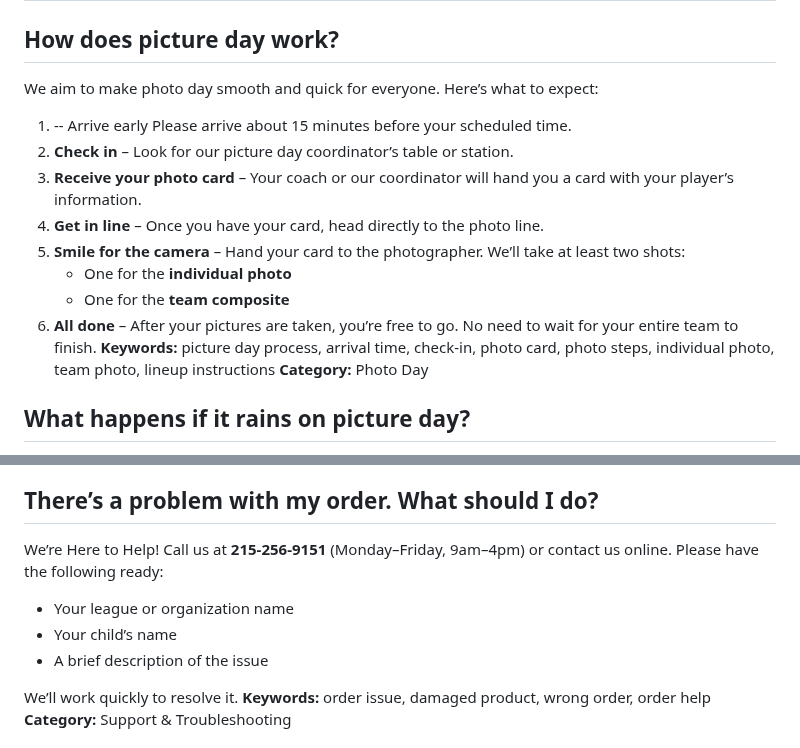
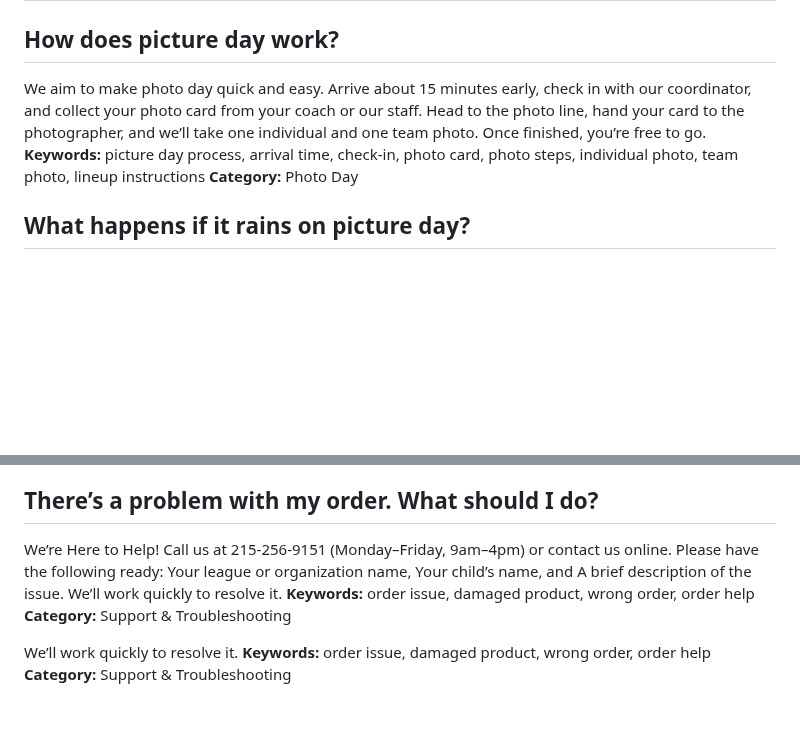
Before and after one commit to jlhowe84/snap-photo-support, a Markdown page: faqs.md, 2 parts joined by grey strips. Rendered like a GitHub page; blank space fills up the shorter version.

Commit message:
Streamline FAQs for picture day by condensing instructions and enhancing clarity. Update support section for order issues to improve readability and user guidance.

```diff
--- a/faqs.md
+++ b/faqs.md
@@ -1,15 +1,7 @@
 # SNAP Photo FAQ
 
 ## How does picture day work?
-We aim to make photo day smooth and quick for everyone. Here’s what to expect:
-1. -- Arrive early Please arrive about 15 minutes before your scheduled time.
-2. **Check in** – Look for our picture day coordinator’s table or station.
-3. **Receive your photo card** – Your coach or our coordinator will hand you a card with your player’s information.
-4. **Get in line** – Once you have your card, head directly to the photo line.
-5. **Smile for the camera** – Hand your card to the photographer. We’ll take at least two shots:
-   - One for the **individual photo**
-   - One for the **team composite**
-6. **All done** – After your pictures are taken, you’re free to go. No need to wait for your entire team to finish.
+We aim to make photo day quick and easy. Arrive about 15 minutes early, check in with our coordinator, and collect your photo card from your coach or our staff. Head to the photo line, hand your card to the photographer, and we’ll take one individual and one team photo. Once finished, you’re free to go.
 **Keywords:** picture day process, arrival time, check-in, photo card, photo steps, individual photo, team photo, lineup instructions
 **Category:** Photo Day
 
@@ -177,13 +169,10 @@ Yes. Full-resolution downloads are available and are suitable for large prints
 **Category:** Online Access & Downloads
 
 ## There’s a problem with my order. What should I do?
-We’re Here to Help!
-Call us at **215-256-9151** (Monday–Friday, 9am–4pm) or contact us online.
-Please have the following ready:
-
-- Your league or organization name
-- Your child’s name
-- A brief description of the issue
+We’re Here to Help! Call us at 215-256-9151 (Monday–Friday, 9am–4pm) or contact us online.
+Please have the following ready: Your league or organization name, Your child’s name, and A brief description of the issue. We’ll work quickly to resolve it.
+**Keywords:** order issue, damaged product, wrong order, order help
+**Category:** Support & Troubleshooting
 
 We’ll work quickly to resolve it.
 **Keywords:** order issue, damaged product, wrong order, order help
```
